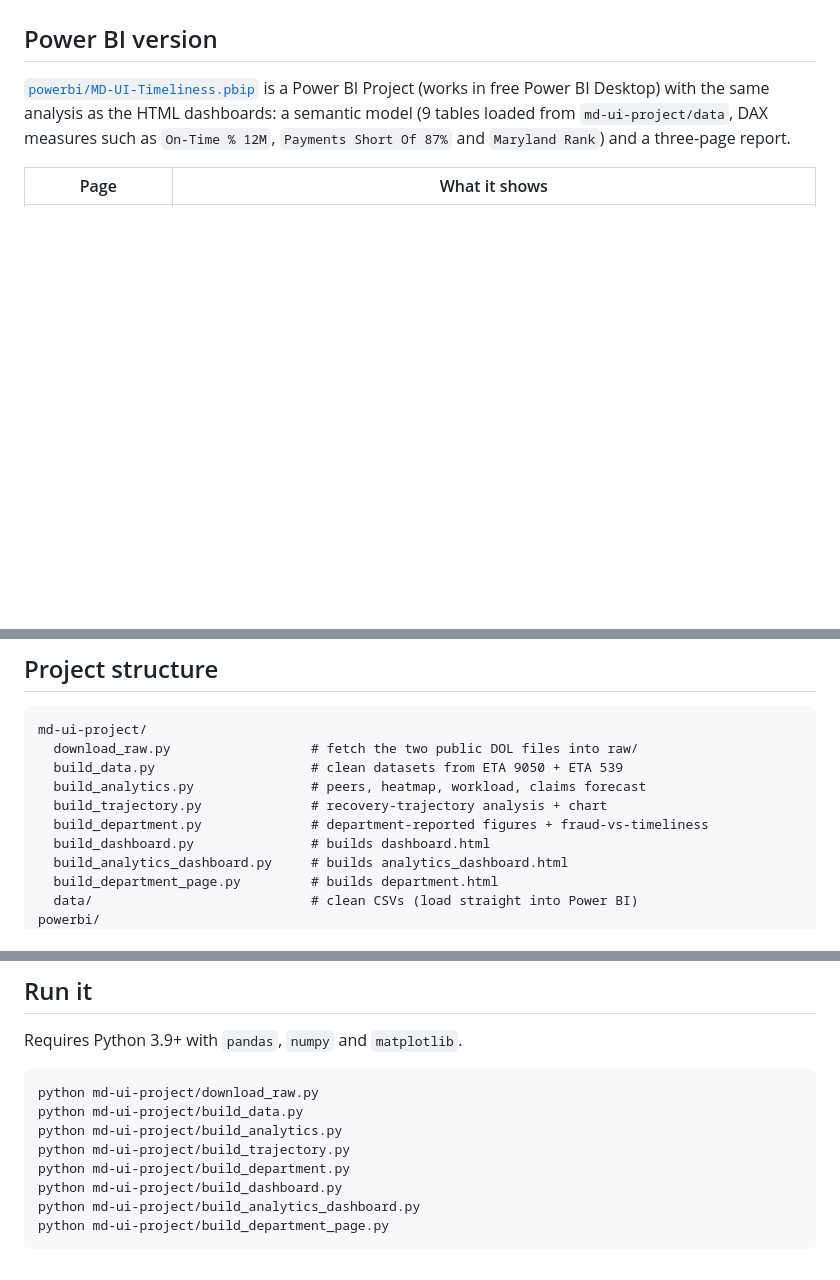
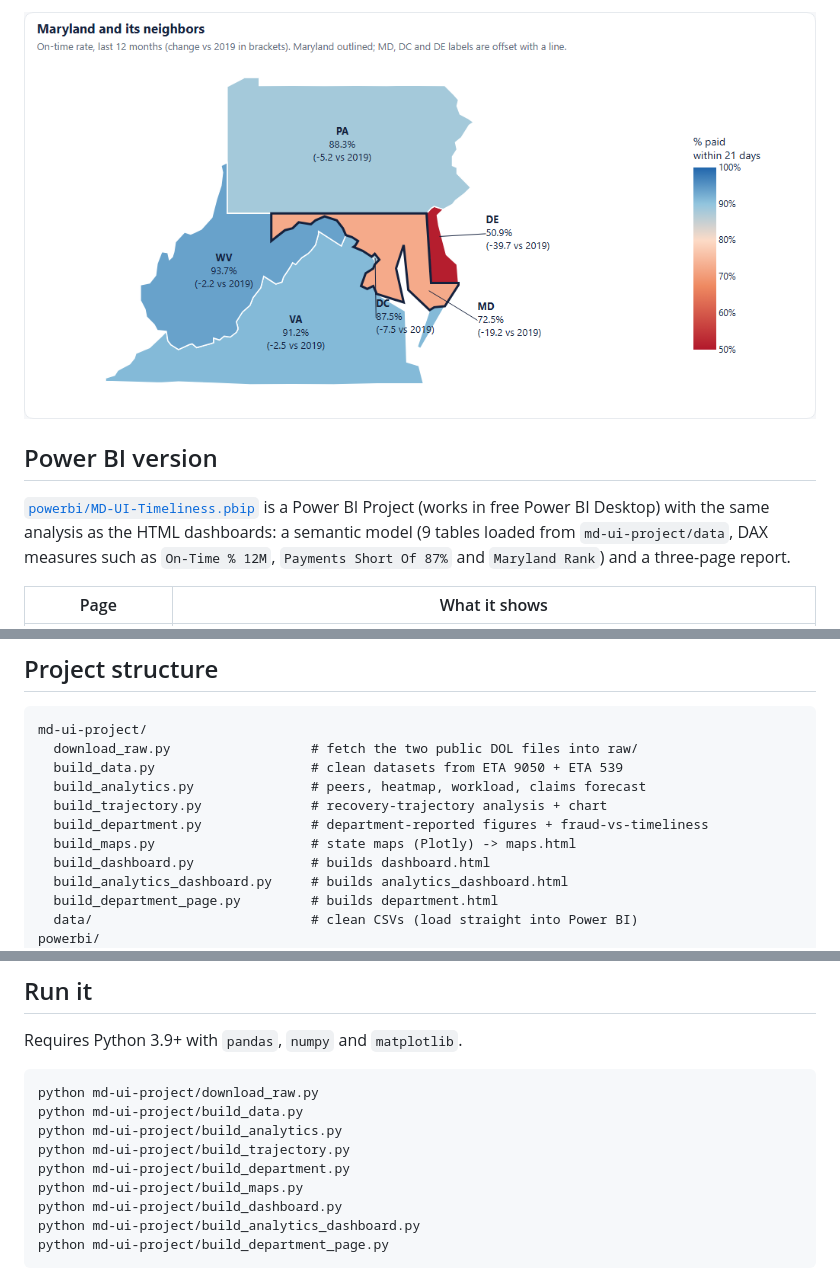
Before and after one commit to vishalgwu/maryland-ui-timeliness, a Markdown page: README.md, 3 parts joined by grey strips. Rendered like a GitHub page; pictures changed too: docs/images/map_maryland_neighbors.png (added); blank space fills up the shorter version.

```diff
--- a/README.md
+++ b/README.md
@@ -54,3 +68,5 @@ Interactive page built from the Maryland Department of Labor's February 2026 bri
+![Maryland and neighbors map](docs/images/map_maryland_neighbors.png)
+
 ## Power BI version
 
 [`powerbi/MD-UI-Timeliness.pbip`](powerbi/MD-UI-Timeliness.pbip) is a Power BI Project (works in free Power BI Desktop) with the same analysis as the HTML dashboards: a semantic model (9 tables loaded from `md-ui-project/data`, DAX measures such as `On-Time % 12M`, `Payments Short Of 87%` and `Maryland Rank`) and a three-page report.
@@ -93,6 +109,7 @@ md-ui-project/
   build_analytics.py               # peers, heatmap, workload, claims forecast
   build_trajectory.py              # recovery-trajectory analysis + chart
   build_department.py              # department-reported figures + fraud-vs-timeliness
+  build_maps.py                    # state maps (Plotly) -> maps.html
   build_dashboard.py               # builds dashboard.html
   build_analytics_dashboard.py     # builds analytics_dashboard.html
   build_department_page.py         # builds department.html
@@ -115,6 +132,7 @@ python md-ui-project/build_data.py
 python md-ui-project/build_analytics.py
 python md-ui-project/build_trajectory.py
 python md-ui-project/build_department.py
+python md-ui-project/build_maps.py
 python md-ui-project/build_dashboard.py
 python md-ui-project/build_analytics_dashboard.py
 python md-ui-project/build_department_page.py
```
Also changed, not shown: other parts of README.md (+14 -0 lines), docs/images/map_us_on_time.png (added), docs/images/map_us_recovery.png (added), 3 other files.
